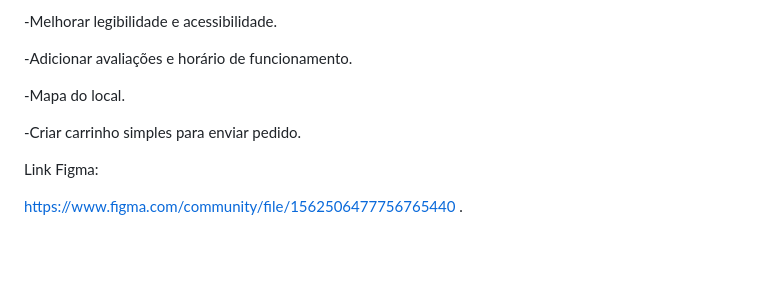
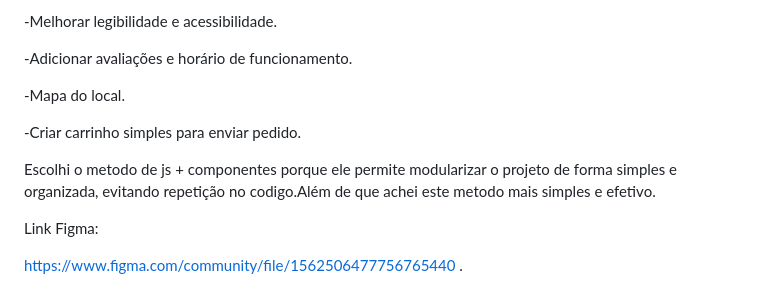
Before and after one commit to viniciusga18/Projeto-Front-s2, a Markdown page: README.md, the part around the change. GitHub-like rendering; blank space fills up the shorter version.

```diff
--- a/README.md
+++ b/README.md
@@ -132,6 +132,9 @@ Quais melhorias fariam diferença real para o usuário do pequeno negócio?
 
 
 
+Escolhi o metodo de js + componentes porque ele permite modularizar o projeto de forma simples e organizada, evitando repetição no codigo.Além de que achei este metodo mais simples e efetivo.
+
+
 Link Figma:
 
 https://www.figma.com/community/file/1562506477756765440
```
